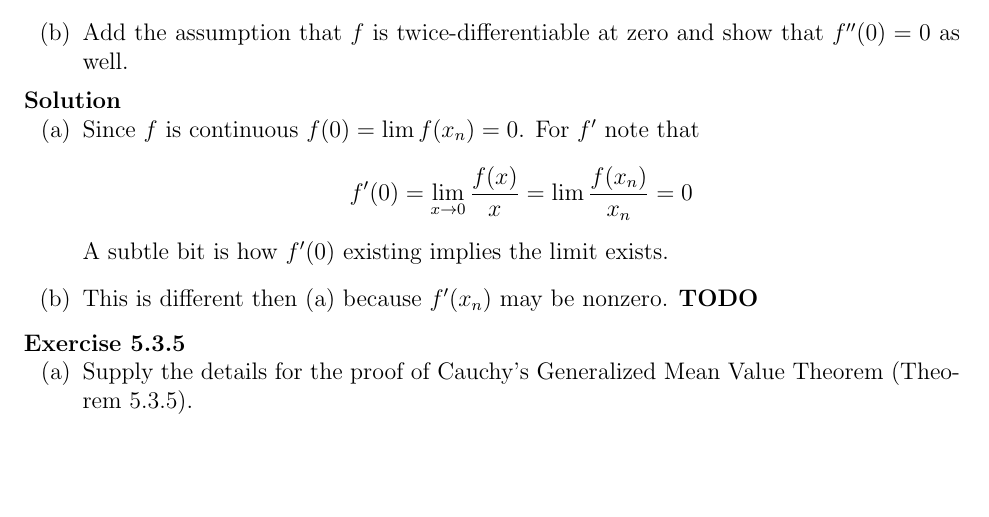
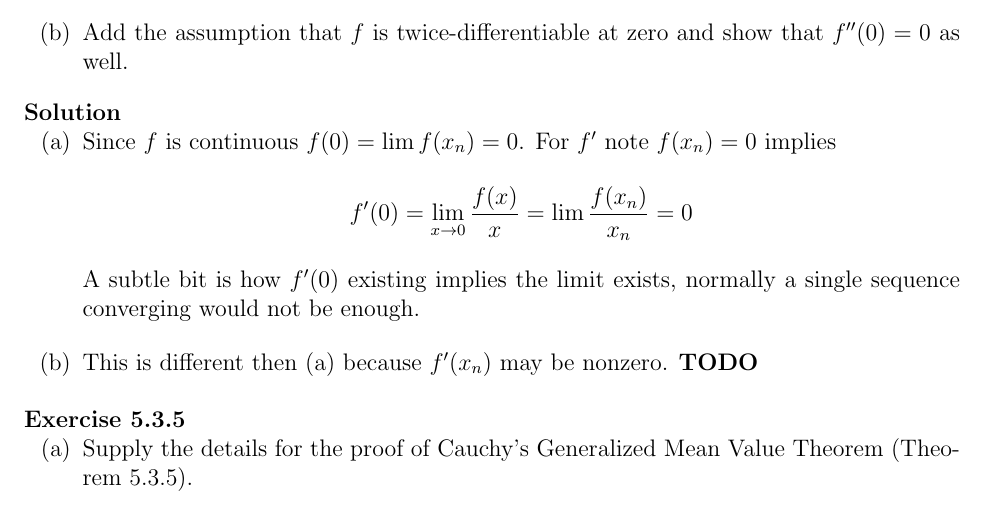
Before and after one commit to UlisseMini/understanding-analysis-solutions, a LaTeX book (main.tex, which reads chapters/chapter5/chapter5-3.tex): part of page 116 of 118, cut so that both start at the same text, the shorter picture padded with empty space. Compiled offline with pdfLaTeX.

Commit message:
Edit 5.3.4 (a) desc

```diff
--- a/chapters/chapter5/chapter5-3.tex
+++ b/chapters/chapter5/chapter5-3.tex
@@ -70,9 +70,9 @@
 \end{exercise}
 \begin{solution}
   \enum{
-  \item Since $f$ is continuous $f(0) = \lim f(x_n) = 0$. For $f'$ note that
+  \item Since $f$ is continuous $f(0) = \lim f(x_n) = 0$. For $f'$ note $f(x_n) = 0$ implies
     $$f'(0) = \lim_{x \to 0} \frac{f(x)}{x} = \lim \frac{f(x_n)}{x_n} = 0$$
-    A subtle bit is how $f'(0)$ existing implies the limit exists.
+    A subtle bit is how $f'(0)$ existing implies the limit exists, normally a single sequence converging would not be enough.
   \item This is different then (a) because $f'(x_n)$ may be nonzero. \TODO
   }
 \end{solution}
```
